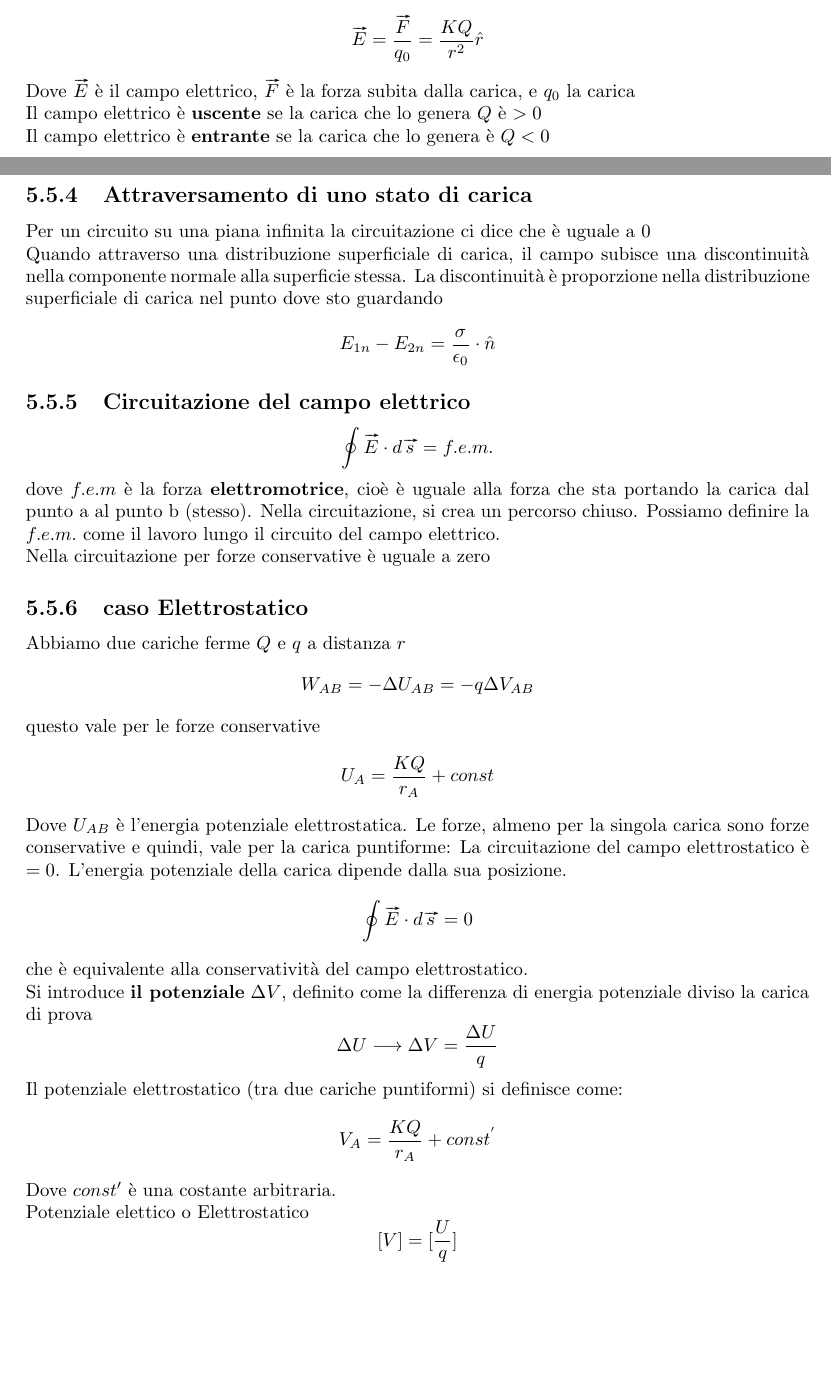
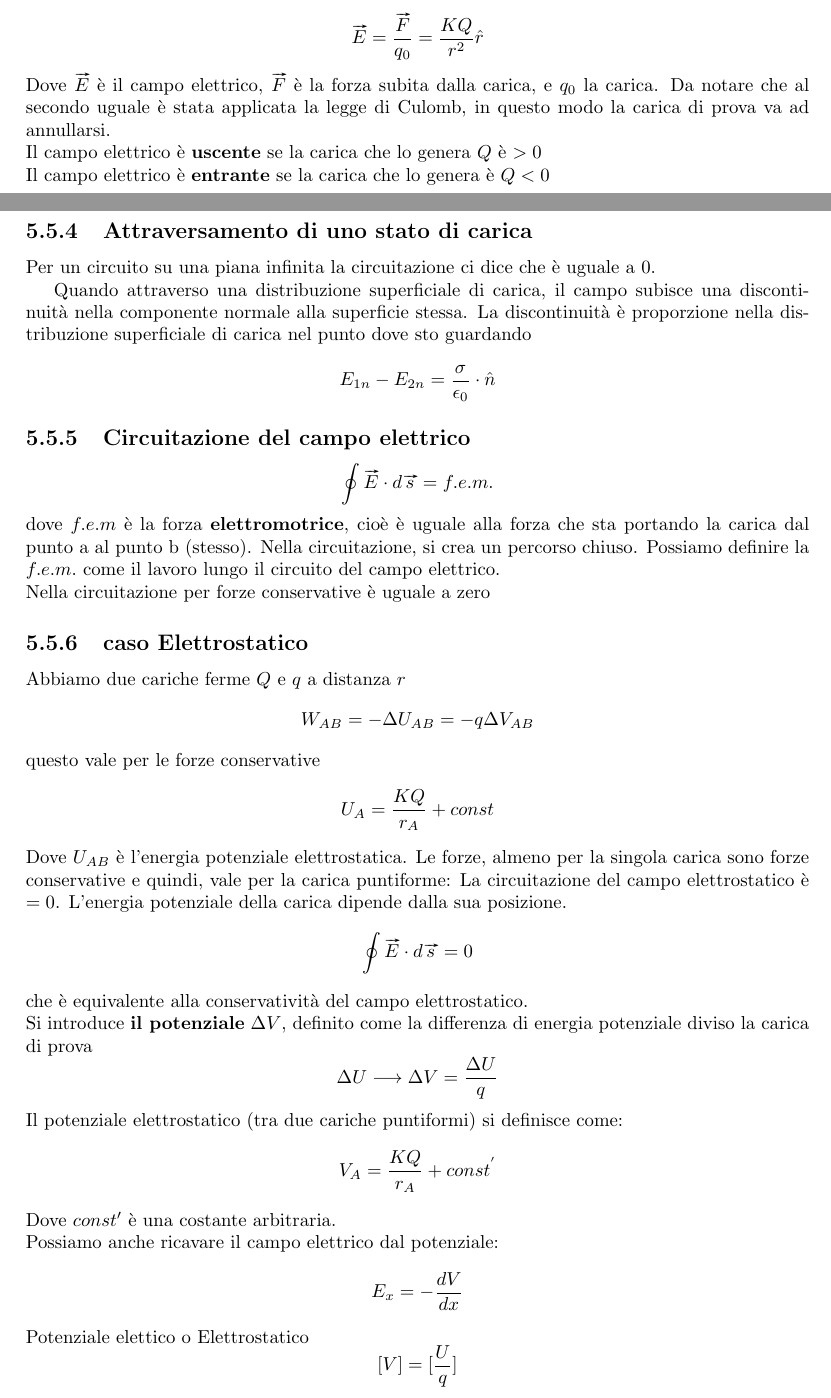
Before and after one commit to mattebit/fisica1, a LaTeX document (Fisica1_essential.tex): two parts of pages 40 and 41 of 51, joined at a grey line, cut so that both start at the same text, the shorter picture padded with empty space. Compiled offline with pdfLaTeX.

Commit message:
Fixed some latex warnings

```diff
--- a/Fisica1_essential.tex
+++ b/Fisica1_essential.tex
@@ -1084,7 +1084,7 @@
   \section{Campo elettrico o elettrostatico (generato da carica puntiforme)}
   Il campo elettrico è il rapporto fra la forza che muove la carica e la carica stessa. è anche definito come il rapporto tra la forza ricevuta sulla carica di prova e la carica della carica di prova.
   $$\vv{E} = \frac{\vv{F}}{q_0} = \frac{K Q}{r^2} \hat{r}$$
-  Dove $\vv{E}$ è il campo elettrico, $\vv{F}$ è la forza subita dalla carica, e $q_0$ la carica\\
+  Dove $\vv{E}$ è il campo elettrico, $\vv{F}$ è la forza subita dalla carica, e $q_0$ la carica. Da notare che al secondo uguale è stata applicata la legge di Culomb, in questo modo la carica di prova va ad annullarsi.\\
   Il campo elettrico è \textbf{uscente} se la carica che lo genera $Q$ è $>0$\\
   Il campo elettrico è \textbf{entrante} se la carica che lo genera è $Q<0$
   $$ u.d.m.[E] = [\frac{1N}{C}]$$
@@ -1109,7 +1109,8 @@
   In una piana di carica infinita l'intensità del campo elettrico non dipende dalla distanza
 
   \subsection{Attraversamento di uno stato di carica}
-  Per un circuito su una piana infinita la circuitazione ci dice che è uguale a 0\\
+  Per un circuito su una piana infinita la circuitazione ci dice che è uguale a 0.
+
   Quando attraverso una distribuzione superficiale di carica, il campo subisce una discontinuità nella componente normale alla superficie stessa. La discontinuità è proporzione nella distribuzione superficiale di carica nel punto dove sto guardando\\
   $$ E_{1n} - E_{2n} = \frac{\sigma}{\epsilon_0} \cdot \hat{n}$$
 
@@ -1134,6 +1135,8 @@
   Il potenziale elettrostatico (tra due cariche puntiformi) si definisce come:
   $$ V_A = \frac{KQ}{r_A} + const^{'}$$
   Dove $const'$ è una costante arbitraria.\\
+  Possiamo anche ricavare il campo elettrico dal potenziale:
+  $$ E_x = -\frac{dV}{dx}$$
   Potenziale elettico o Elettrostatico
   $$ [V] = [\frac{U}{q}]$$
   $$u.d.m.[V] = \frac{1J}{1C} = 1V$$
```
Also changed, not shown: Fisica1_essential.pdf, Fisica1_essential.tex (9 more changed lines).
